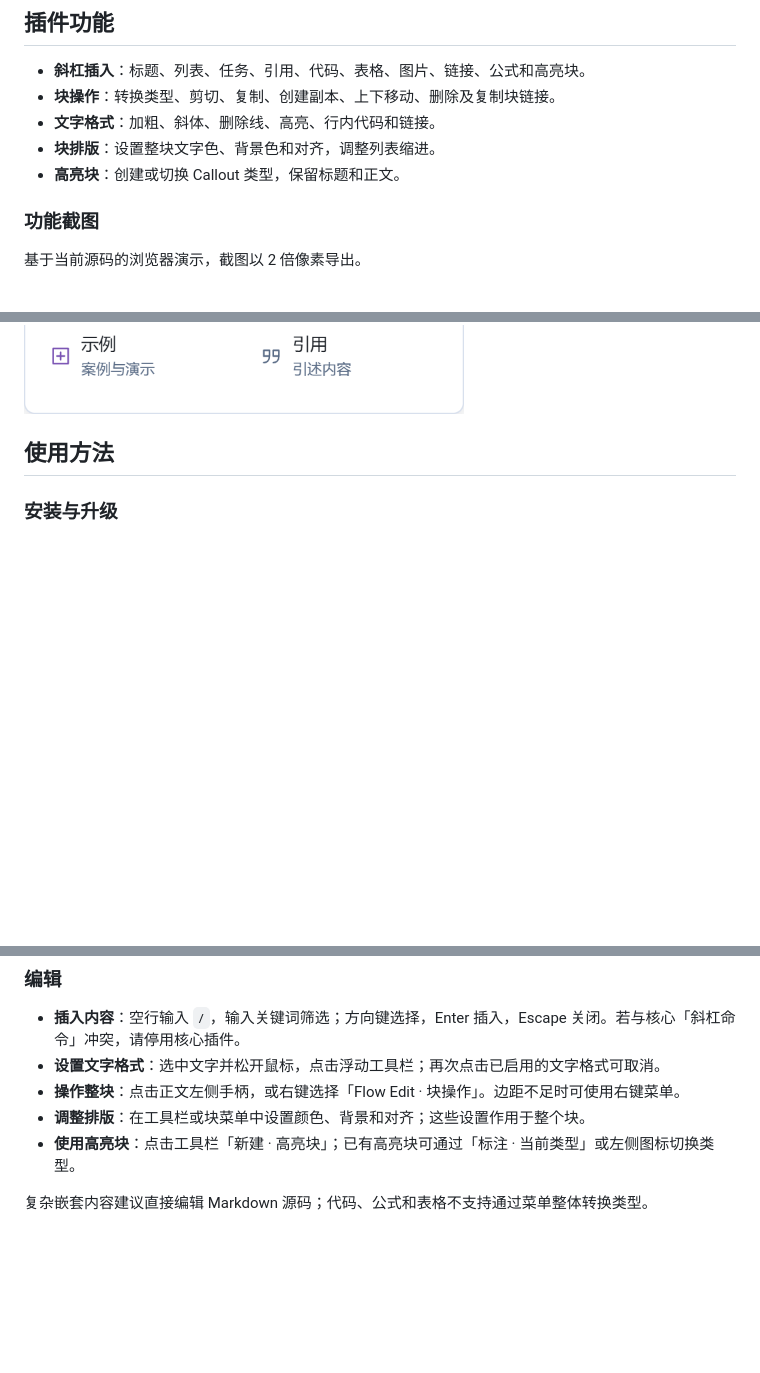
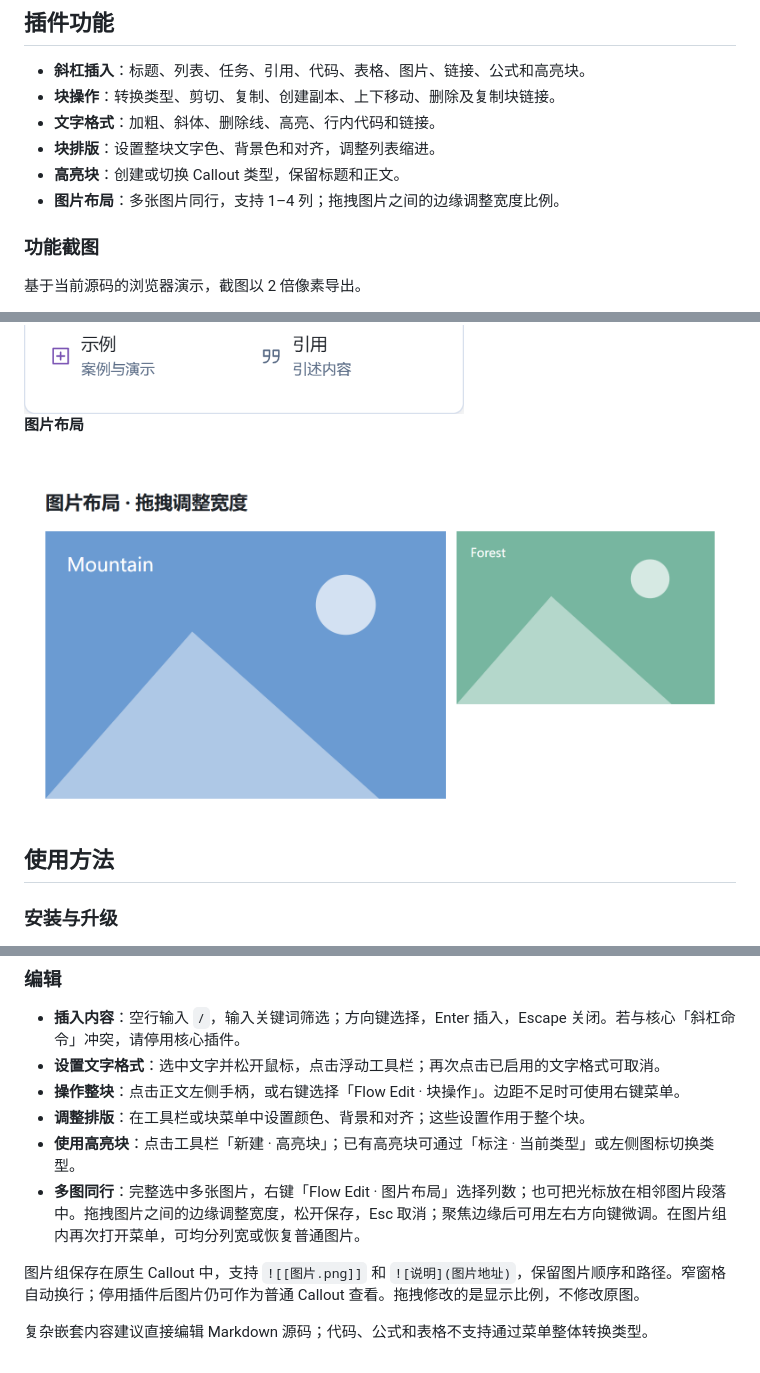
Before and after one commit to Beta-Zheng/flow-edit, a Markdown page: README.md, 3 parts joined by grey strips. GitHub-like rendering; pictures changed too: screenshots/flow-edit-hd-image-layout.png (added); blank space fills up the shorter version.

Commit message:
docs: explain image layout and add a sharp feature screenshot

```diff
--- a/README.md
+++ b/README.md
@@ -9,6 +9,7 @@
 - **文字格式**：加粗、斜体、删除线、高亮、行内代码和链接。
 - **块排版**：设置整块文字色、背景色和对齐，调整列表缩进。
 - **高亮块**：创建或切换 Callout 类型，保留标题和正文。
+- **图片布局**：多张图片同行，支持 1–4 列；拖拽图片之间的边缘调整宽度比例。
 
 ### 功能截图
 
@@ -30,6 +31,10 @@
 
 <img src="screenshots/flow-edit-hd-callout-types.png" alt="高亮块类型面板" width="440">
 
+**图片布局**
+
+![两张图片同行，拖拽后保留不同宽度比例](screenshots/flow-edit-hd-image-layout.png)
+
 ## 使用方法
 
 ### 安装与升级
@@ -47,5 +52,8 @@
 - **操作整块**：点击正文左侧手柄，或右键选择「Flow Edit · 块操作」。边距不足时可使用右键菜单。
 - **调整排版**：在工具栏或块菜单中设置颜色、背景和对齐；这些设置作用于整个块。
 - **使用高亮块**：点击工具栏「新建 · 高亮块」；已有高亮块可通过「标注 · 当前类型」或左侧图标切换类型。
+- **多图同行**：完整选中多张图片，右键「Flow Edit · 图片布局」选择列数；也可把光标放在相邻图片段落中。拖拽图片之间的边缘调整宽度，松开保存，Esc 取消；聚焦边缘后可用左右方向键微调。在图片组内再次打开菜单，可均分列宽或恢复普通图片。
+
+图片组保存在原生 Callout 中，支持 `![[图片.png]]` 和 `![说明](图片地址)`，保留图片顺序和路径。窄窗格自动换行；停用插件后图片仍可作为普通 Callout 查看。拖拽修改的是显示比例，不修改原图。
 
 复杂嵌套内容建议直接编辑 Markdown 源码；代码、公式和表格不支持通过菜单整体转换类型。
```
